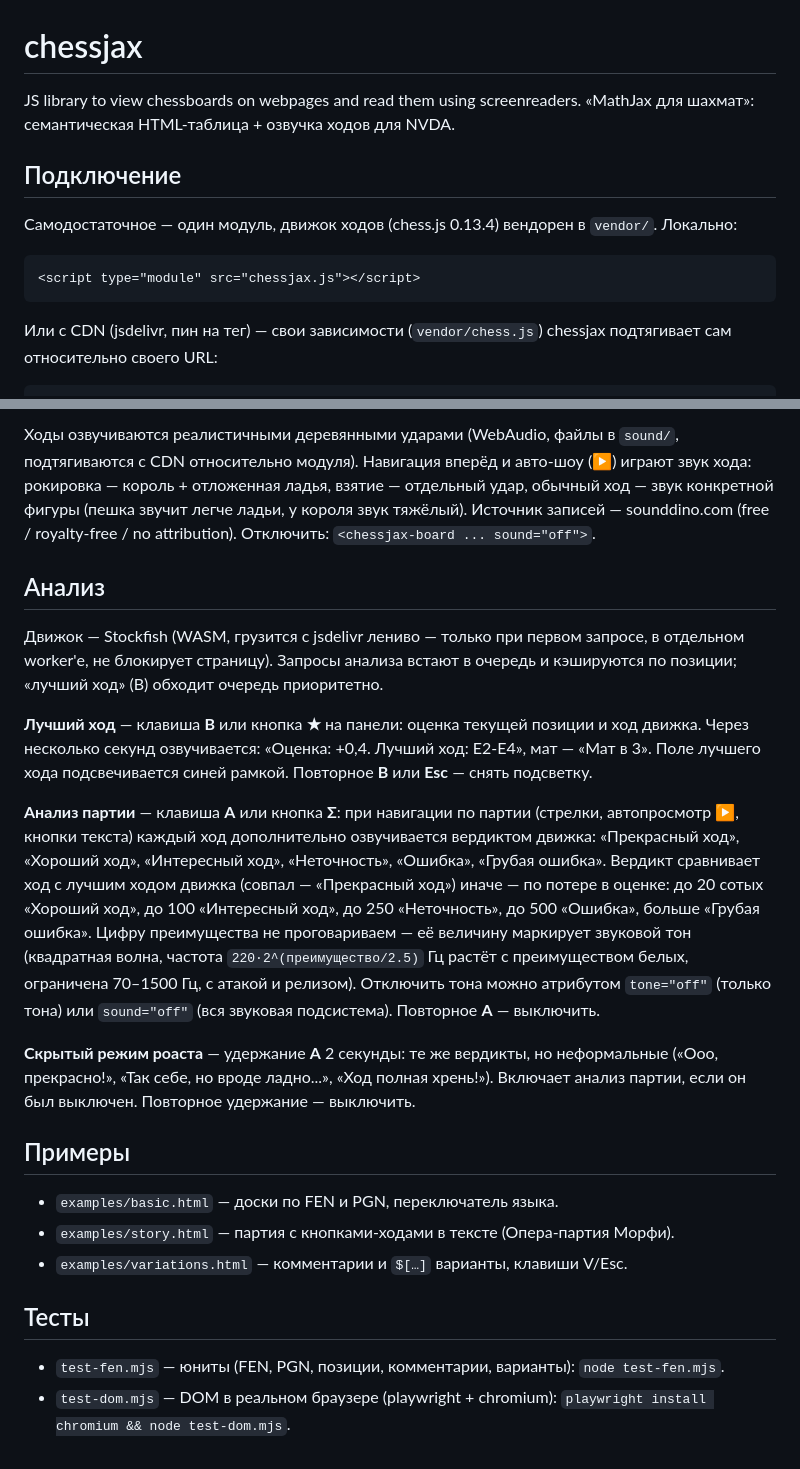
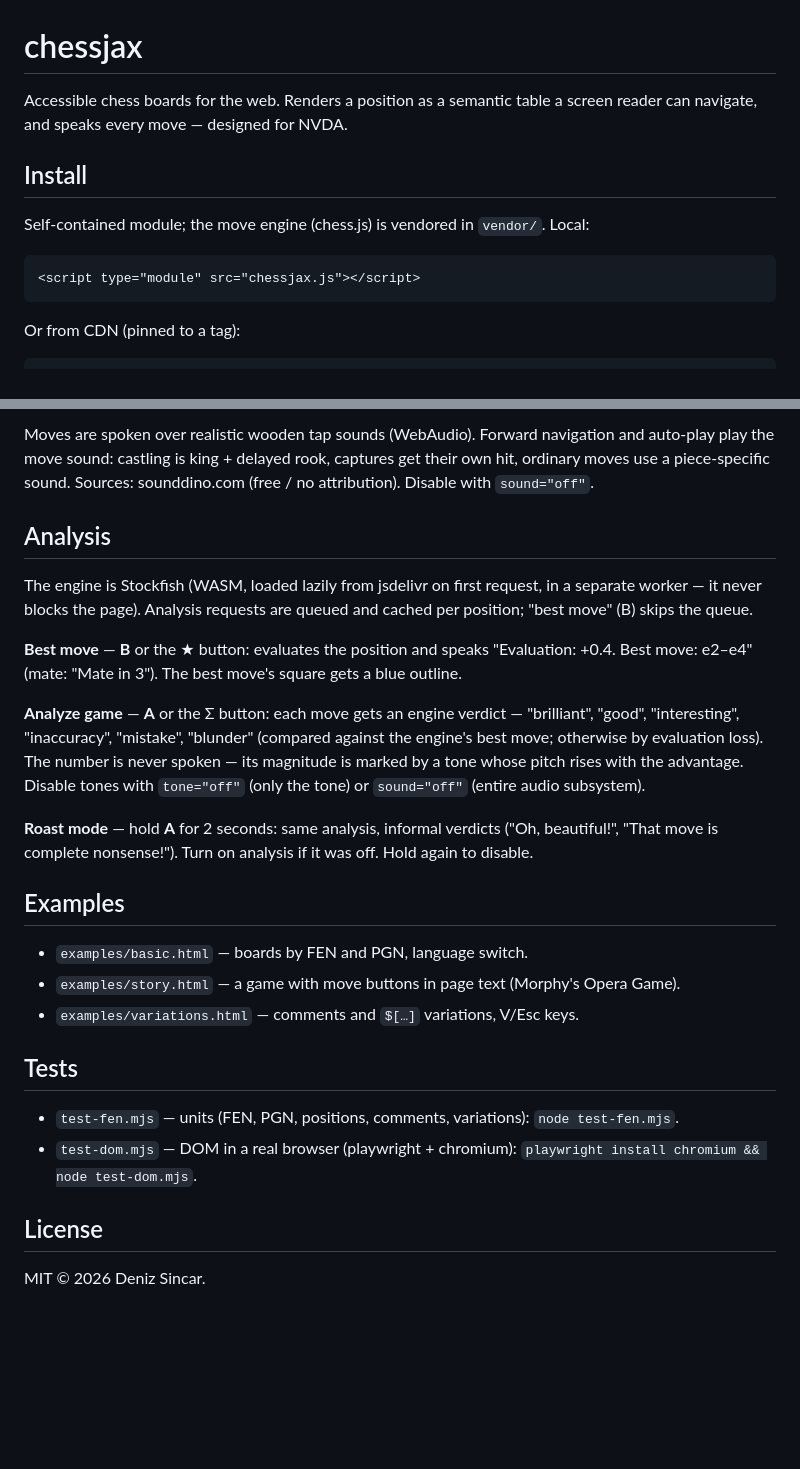
Before and after one commit to denizsincar29/chessjax, a Markdown page: README.md, 2 parts joined by grey strips. GitHub-like rendering; blank space fills up the shorter version.

Commit message:
README на английском, короче и по делу
Co-Authored-By: Claude Opus 4.7 <noreply@anthropic.com>

````diff
--- a/README.md
+++ b/README.md
@@ -1,18 +1,17 @@
 # chessjax
 
-JS library to view chessboards on webpages and read them using screenreaders.
-«MathJax для шахмат»: семантическая HTML-таблица + озвучка ходов для NVDA.
+Accessible chess boards for the web. Renders a position as a semantic table a
+screen reader can navigate, and speaks every move — designed for NVDA.
 
-## Подключение
+## Install
 
-Самодостаточное — один модуль, движок ходов (chess.js 0.13.4) вендорен в `vendor/`.
-Локально:
+Self-contained module; the move engine (chess.js) is vendored in `vendor/`.
+Local:
 
 ```html
 <script type="module" src="chessjax.js"></script>
 ```
 
-Или с CDN (jsdelivr, пин на тег) — свои зависимости (`vendor/chess.js`) chessjax
-подтягивает сам относительно своего URL:
+Or from CDN (pinned to a tag):
 
 ```html
@@ -108,48 +99,41 @@ H — инструкция по управлению». Текст раздел
 
-Ходы озвучиваются реалистичными деревянными ударами (WebAudio, файлы в `sound/`,
-подтягиваются с CDN относительно модуля). Навигация вперёд и авто-шоу (▶) играют
-звук хода: рокировка — король + отложенная ладья, взятие — отдельный удар, обычный
-ход — звук конкретной фигуры (пешка звучит легче ладьи, у короля звук тяжёлый).
-Источник записей — sounddino.com (free / royalty-free / no attribution). Отключить:
-`<chessjax-board ... sound="off">`.
+Moves are spoken over realistic wooden tap sounds (WebAudio). Forward
+navigation and auto-play play the move sound: castling is king + delayed rook,
+captures get their own hit, ordinary moves use a piece-specific sound.
+Sources: sounddino.com (free / no attribution). Disable with `sound="off"`.
 
-## Анализ
+## Analysis
 
-Движок — Stockfish (WASM, грузится с jsdelivr лениво — только при первом
-запросе, в отдельном worker'е, не блокирует страницу). Запросы анализа встают в
-очередь и кэшируются по позиции; «лучший ход» (B) обходит очередь приоритетно.
+The engine is Stockfish (WASM, loaded lazily from jsdelivr on first request,
+in a separate worker — it never blocks the page). Analysis requests are
+queued and cached per position; "best move" (B) skips the queue.
 
-**Лучший ход** — клавиша **B** или кнопка **★** на панели: оценка текущей
-позиции и ход движка. Через несколько секунд озвучивается: «Оценка: +0,4.
-Лучший ход: E2-E4», мат — «Мат в 3». Поле лучшего хода подсвечивается синей
-рамкой. Повторное **B** или **Esc** — снять подсветку.
+**Best move** — **B** or the ★ button: evaluates the position and speaks
+"Evaluation: +0.4. Best move: e2–e4" (mate: "Mate in 3"). The best move's
+square gets a blue outline.
 
-**Анализ партии** — клавиша **A** или кнопка **Σ**: при навигации по партии
-(стрелки, автопросмотр ▶, кнопки текста) каждый ход дополнительно озвучивается
-вердиктом движка: «Прекрасный ход», «Хороший ход», «Интересный ход»,
-«Неточность», «Ошибка», «Грубая ошибка». Вердикт сравнивает ход с лучшим ходом
-движка (совпал — «Прекрасный ход») иначе — по потере в оценке: до 20 сотых
-«Хороший ход», до 100 «Интересный ход», до 250 «Неточность», до 500 «Ошибка»,
-больше «Грубая ошибка». Цифру преимущества не проговариваем — её величину
-маркирует звуковой тон (квадратная волна, частота `220·2^(преимущество/2.5)` Гц
-растёт с преимуществом белых, ограничена 70–1500 Гц, с атакой и релизом).
-Отключить тона можно атрибутом `tone="off"` (только тона) или `sound="off"`
-(вся звуковая подсистема). Повторное **A** — выключить.
+**Analyze game** — **A** or the Σ button: each move gets an engine verdict —
+"brilliant", "good", "interesting", "inaccuracy", "mistake", "blunder" (compared
+against the engine's best move; otherwise by evaluation loss). The number is
+never spoken — its magnitude is marked by a tone whose pitch rises with the
+advantage. Disable tones with `tone="off"` (only the tone) or `sound="off"`
+(entire audio subsystem).
 
-**Скрытый режим роаста** — удержание **A** 2 секунды: те же вердикты, но
-неформальные («Ооо, прекрасно!», «Так себе, но вроде ладно...», «Ход полная
-хрень!»). Включает анализ партии, если он был выключен. Повторное удержание —
-выключить.
+**Roast mode** — hold **A** for 2 seconds: same analysis, informal verdicts
+("Oh, beautiful!", "That move is complete nonsense!"). Turn on analysis if it
+was off. Hold again to disable.
 
-## Примеры
+## Examples
 
-- `examples/basic.html` — доски по FEN и PGN, переключатель языка.
-- `examples/story.html` — партия с кнопками-ходами в тексте (Опера-партия Морфи).
-- `examples/variations.html` — комментарии и `$[…]` варианты, клавиши V/Esc.
+- `examples/basic.html` — boards by FEN and PGN, language switch.
+- `examples/story.html` — a game with move buttons in page text (Morphy's Opera Game).
+- `examples/variations.html` — comments and `$[…]` variations, V/Esc keys.
 
-## Тесты
+## Tests
 
-- `test-fen.mjs` — юниты (FEN, PGN, позиции, комментарии, варианты):
-  `node test-fen.mjs`.
-- `test-dom.mjs` — DOM в реальном браузере (playwright + chromium):
-  `playwright install chromium && node test-dom.mjs`.
+- `test-fen.mjs` — units (FEN, PGN, positions, comments, variations): `node test-fen.mjs`.
+- `test-dom.mjs` — DOM in a real browser (playwright + chromium): `playwright install chromium && node test-dom.mjs`.
+
+## License
+
+MIT © 2026 Deniz Sincar.
````
Also changed, not shown: other parts of README.md (+52 -60 lines).
